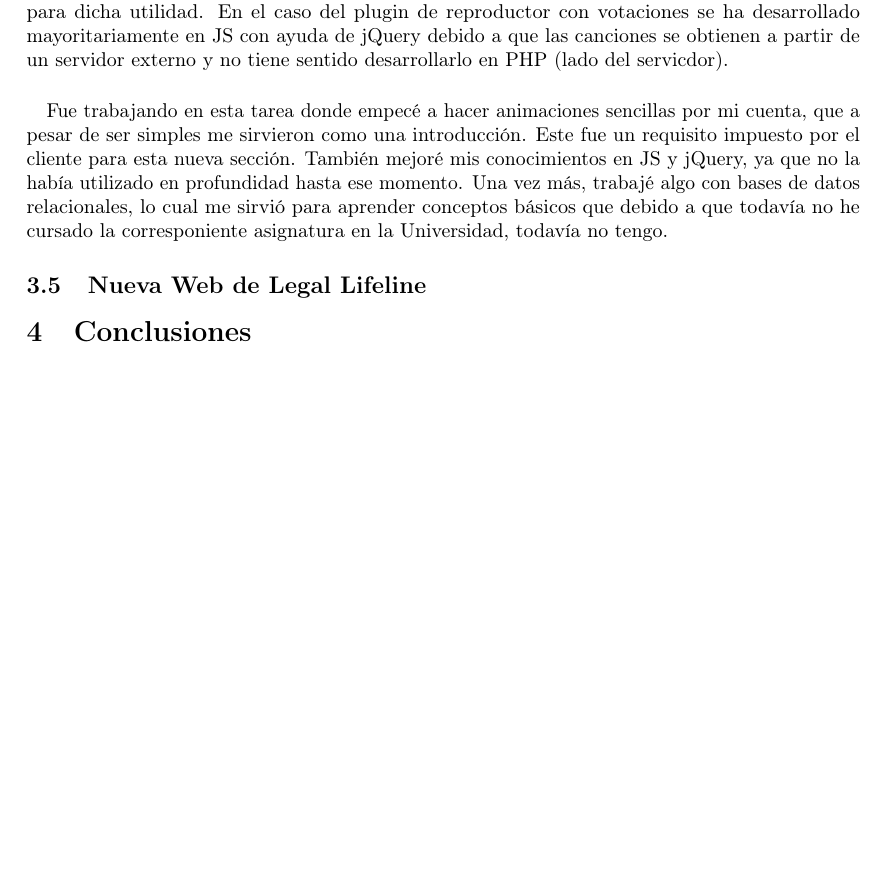
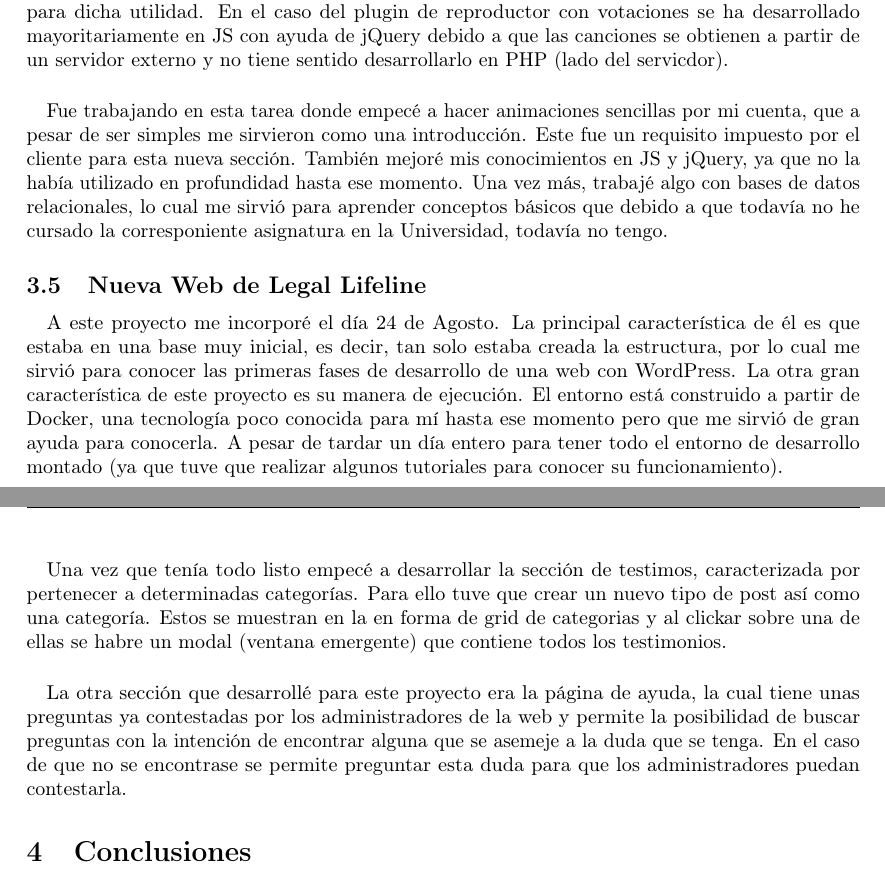
Before and after one commit to garciparedes/internship-memoir-brooktec, a LaTeX document (report.tex): part of page 5 of 6 before the commit and two parts of pages 5 and 6 of 7 after it, the two joined at a grey line, cut so that both start at the same text, the shorter picture padded with empty space. Compiled offline with pdfLaTeX.

Commit message:
Worked on legal lifeline on activity report

```diff
--- a/report.tex
+++ b/report.tex
@@ -153,6 +153,14 @@
 
         \subsection{Nueva Web de Legal Lifeline}
 
+            \paragraph{}
+            A este proyecto me incorporé el día 24 de Agosto. La principal característica de él es que estaba en una base muy inicial, es decir, tan solo estaba creada la estructura, por lo cual me sirvió para conocer las primeras fases de desarrollo de una web con WordPress. La otra gran característica de este proyecto es su manera de ejecución. El entorno está construido a partir de Docker, una tecnología poco conocida para mí hasta ese momento pero que me sirvió de gran ayuda para conocerla. A pesar de tardar un día entero para tener todo el entorno de desarrollo montado (ya que tuve que realizar algunos tutoriales para conocer su funcionamiento).
+
+            \paragraph{}
+            Una vez que tenía todo listo empecé a desarrollar la sección de testimos, caracterizada por pertenecer a determinadas categorías. Para ello tuve que crear un nuevo tipo de post así como una categoría. Estos se muestran en la en forma de grid de categorias y al clickar sobre una de ellas se habre un modal (ventana emergente) que contiene todos los testimonios.
+
+            \paragraph{}
+            La otra sección que desarrollé para este proyecto era la página de ayuda, la cual tiene unas preguntas ya contestadas por los administradores de la web y permite la posibilidad de buscar preguntas con la intención de encontrar alguna que se asemeje a la duda que se tenga. En el caso de que no se encontrase se permite preguntar esta duda para que los administradores puedan contestarla.
 
 
     \section{Conclusiones}
```
Also changed, not shown: report.pdf.
